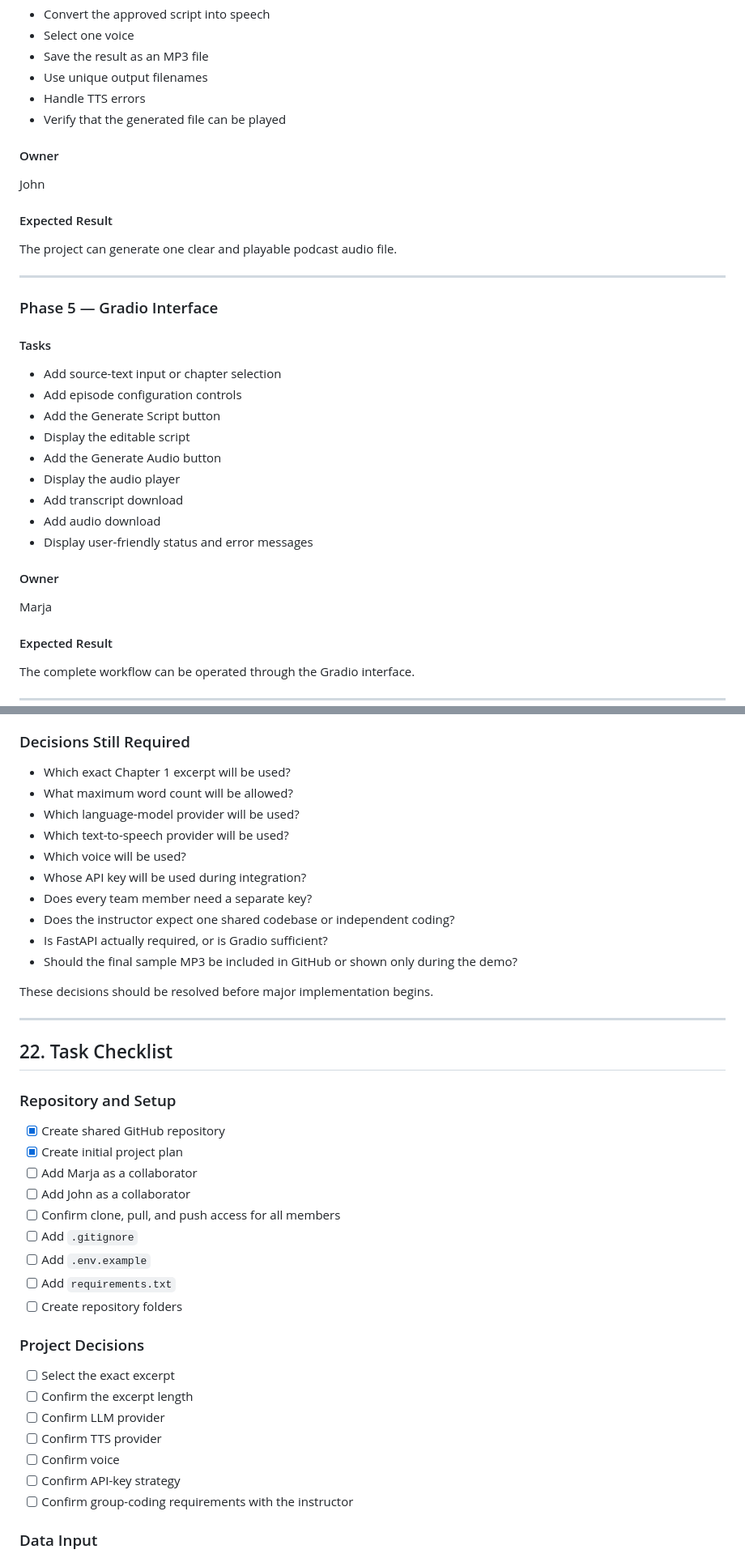
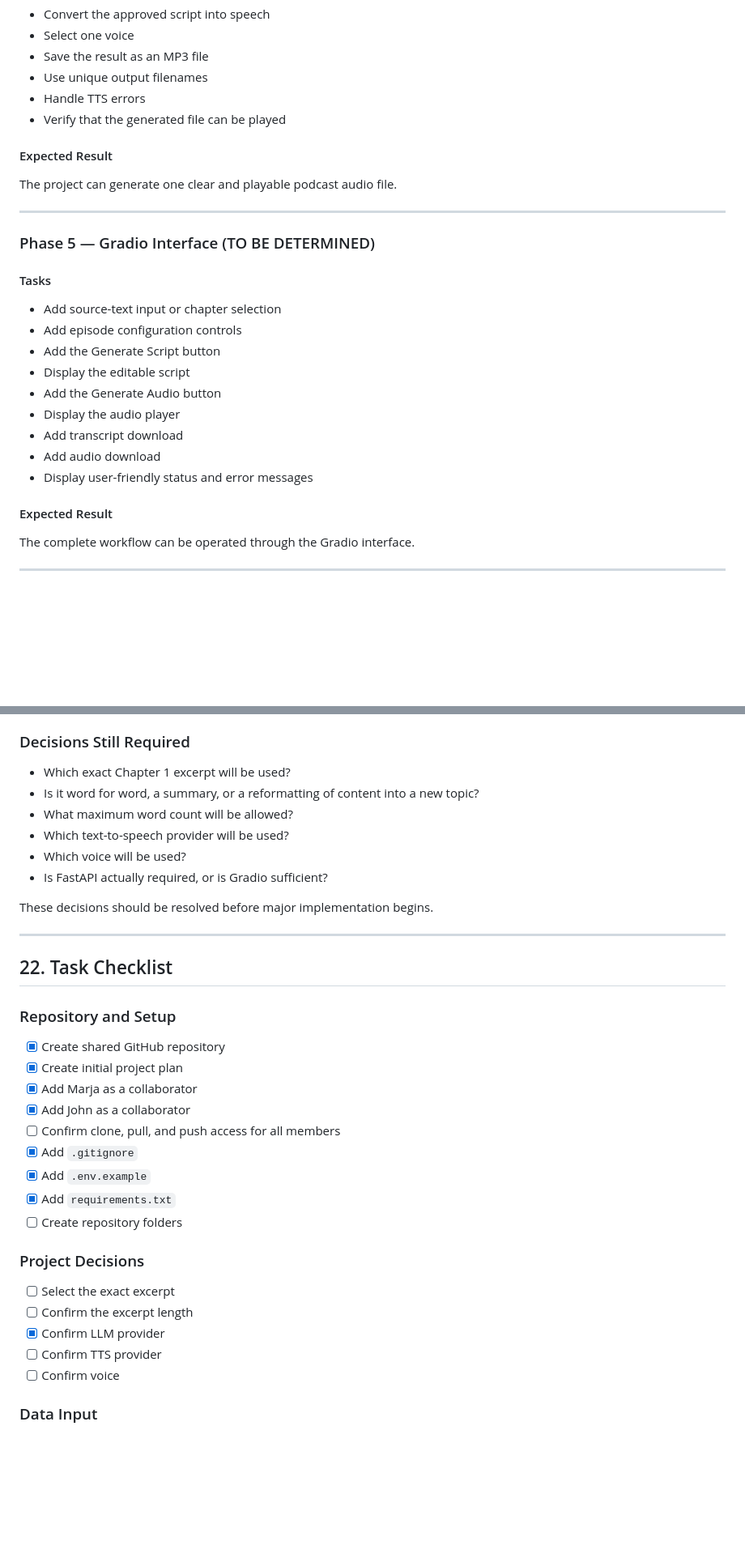
Before and after one commit to paolahsp/The-Quality-of-the-Question-AI-Podcast-Studio, a Markdown page: docs/project_plan.md, 2 parts joined by grey strips. Shown at 81% size. Rendered like a GitHub page; blank space fills up the shorter version.

```diff
--- a/docs/project_plan.md
+++ b/docs/project_plan.md
@@ -713,17 +673,13 @@ The project can generate a complete podcast script from the command line.
 - Handle TTS errors
 - Verify that the generated file can be played
 
-#### Owner
-
-John
-
 #### Expected Result
 
 The project can generate one clear and playable podcast audio file.
 
 ---
 
-### Phase 5 — Gradio Interface
+### Phase 5 — Gradio Interface (TO BE DETERMINED)
 
 #### Tasks
 
@@ -736,10 +692,6 @@ The project can generate one clear and playable podcast audio file.
 - Add transcript download
 - Add audio download
 - Display user-friendly status and error messages
-
-#### Owner
-
-Marja
 
 #### Expected Result
 
@@ -861,15 +805,11 @@ The team should avoid one large final commit containing the entire project.
 ### Decisions Still Required
 
 - Which exact Chapter 1 excerpt will be used?
+- Is it word for word, a summary, or a reformatting of content into a new topic?
 - What maximum word count will be allowed?
-- Which language-model provider will be used?
 - Which text-to-speech provider will be used?
 - Which voice will be used?
-- Whose API key will be used during integration?
-- Does every team member need a separate key?
-- Does the instructor expect one shared codebase or independent coding?
 - Is FastAPI actually required, or is Gradio sufficient?
-- Should the final sample MP3 be included in GitHub or shown only during the demo?
 
 These decisions should be resolved before major implementation begins.
 
@@ -881,23 +821,21 @@ These decisions should be resolved before major implementation begins.
 
 - [x] Create shared GitHub repository
 - [x] Create initial project plan
-- [ ] Add Marja as a collaborator
-- [ ] Add John as a collaborator
+- [x] Add Marja as a collaborator
+- [x] Add John as a collaborator
 - [ ] Confirm clone, pull, and push access for all members
-- [ ] Add `.gitignore`
-- [ ] Add `.env.example`
-- [ ] Add `requirements.txt`
+- [x] Add `.gitignore`
+- [x] Add `.env.example`
+- [x] Add `requirements.txt`
 - [ ] Create repository folders
 
 ### Project Decisions
 
 - [ ] Select the exact excerpt
 - [ ] Confirm the excerpt length
-- [ ] Confirm LLM provider
+- [x] Confirm LLM provider
 - [ ] Confirm TTS provider
 - [ ] Confirm voice
-- [ ] Confirm API-key strategy
-- [ ] Confirm group-coding requirements with the instructor
 
 ### Data Input
 
```
Also changed, not shown: other parts of docs/project_plan.md (+47 -103 lines).
